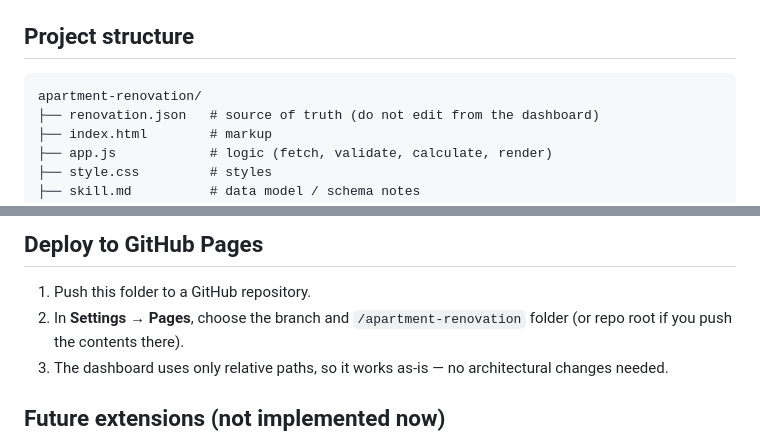
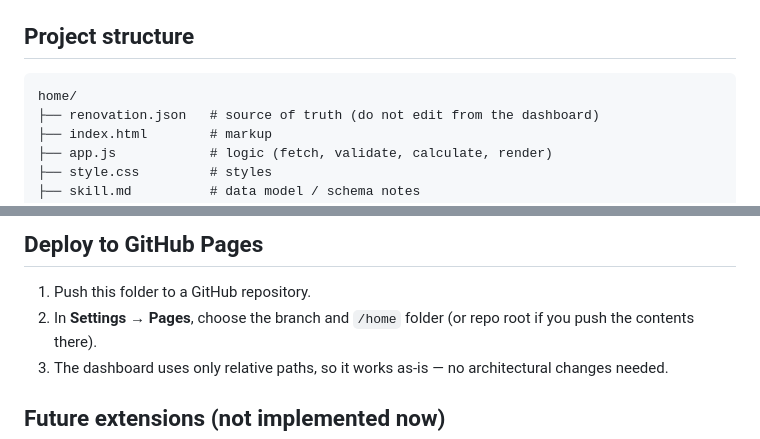
Before and after one commit to BerranRemzi/home, a Markdown page: README.md, 2 parts joined by grey strips. Drawn GitHub-style.

Commit message:
Update project structure references in README for consistency

````diff
--- a/README.md
+++ b/README.md
@@ -7,7 +7,7 @@ The single source of truth is [`renovation.json`](renovation.json). The dashboar
 ## Project structure
 
 ```
-apartment-renovation/
+home/
 ├── renovation.json   # source of truth (do not edit from the dashboard)
 ├── index.html        # markup
 ├── app.js            # logic (fetch, validate, calculate, render)
@@ -62,7 +62,7 @@ There is **no backend** and **no build step**.
 ## Deploy to GitHub Pages
 
 1. Push this folder to a GitHub repository.
-2. In **Settings → Pages**, choose the branch and `/apartment-renovation`
+2. In **Settings → Pages**, choose the branch and `/home`
    folder (or repo root if you push the contents there).
 3. The dashboard uses only relative paths, so it works as-is — no architectural
    changes needed.
````
